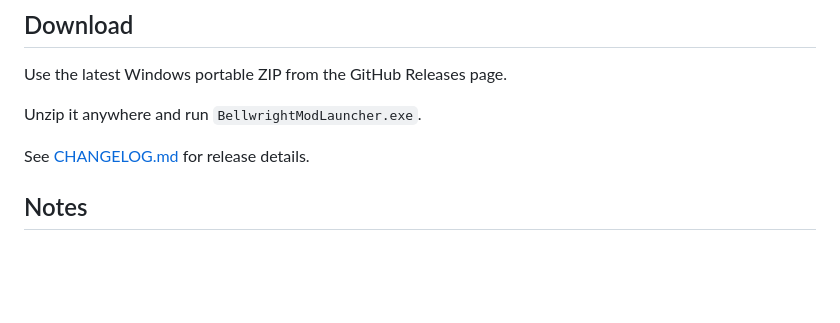
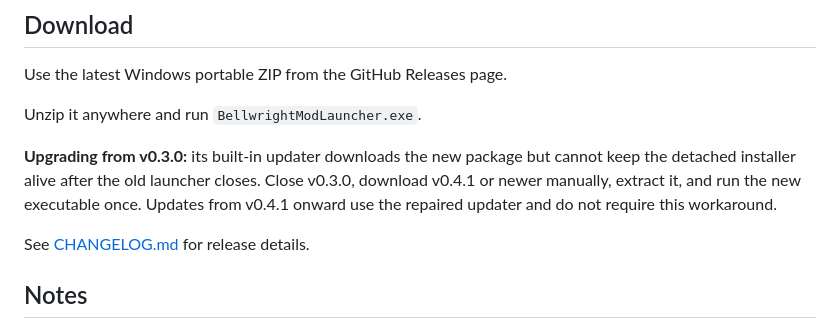
Before and after one commit to sergistarkusa/bellwright-mod-launcher, a Markdown page: README.md, the part around the change. GitHub-like rendering; blank space fills up the shorter version.

Commit message:
Document one-time v0.3 updater migration

```diff
--- a/README.md
+++ b/README.md
@@ -34,6 +34,8 @@ Use the latest Windows portable ZIP from the GitHub Releases page.
 
 Unzip it anywhere and run `BellwrightModLauncher.exe`.
 
+**Upgrading from v0.3.0:** its built-in updater downloads the new package but cannot keep the detached installer alive after the old launcher closes. Close v0.3.0, download v0.4.1 or newer manually, extract it, and run the new executable once. Updates from v0.4.1 onward use the repaired updater and do not require this workaround.
+
 See [CHANGELOG.md](CHANGELOG.md) for release details.
 
 ## Notes
```
Also changed, not shown: CHANGELOG.md (+1 -0 lines).
